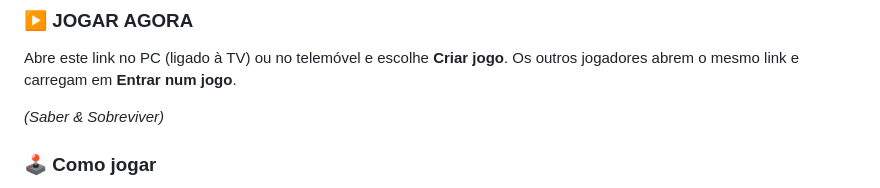
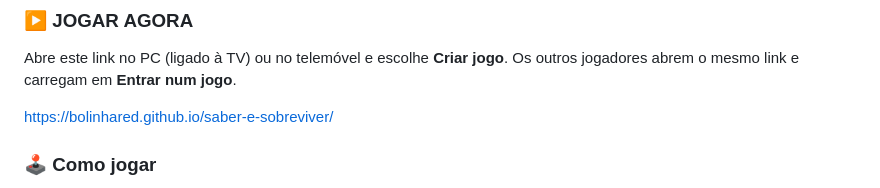
Before and after one commit to bolinhaRed/saber-e-sobreviver, a Markdown page: README.md, the part around the change. Drawn GitHub-style.

Commit message:
Atualizar o README.md

```diff
--- a/README.md
+++ b/README.md
@@ -11,7 +11,7 @@ Um quiz multijogador para jogar em família ou com amigos, no estilo Buzz!. Até
 ### ▶️ JOGAR AGORA
 Abre este link no PC (ligado à TV) ou no telemóvel e escolhe **Criar jogo**. Os outros jogadores abrem o mesmo link e carregam em **Entrar num jogo**.
 
-*(Saber & Sobreviver)*
+https://bolinhared.github.io/saber-e-sobreviver/
 
 ### 🕹️ Como jogar
 
```
